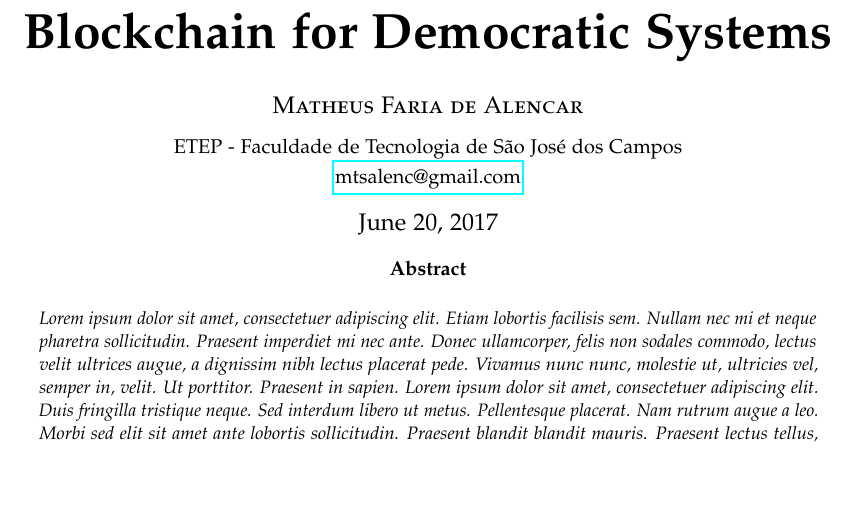
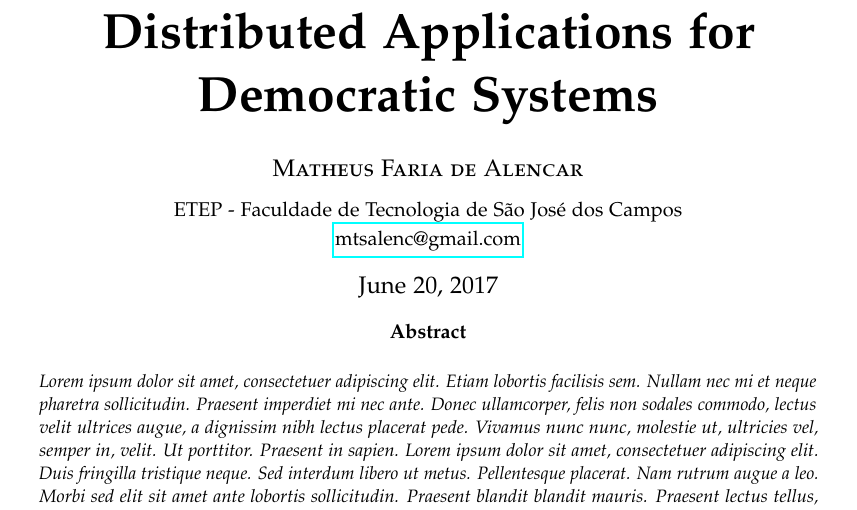
Before and after one commit to eccentricexit/ethervoltz-paper, a LaTeX paper (ethervotes.tex): part of page 1 of 3, cut at the place of the change, the shorter picture padded with empty space. Compiled offline with pdfLaTeX.

Commit message:
docs: Update paper name to be more specific

```diff
--- a/ethervotes.tex
+++ b/ethervotes.tex
@@ -68,7 +68,7 @@
 
 \pretitle{\begin{center}\Huge\bfseries} % Article title formatting
 \posttitle{\end{center}} % Article title closing formatting
-\title{Blockchain for Democratic Systems} % Article title
+\title{Distributed Applications for Democratic Systems} % Article title
 \author{%
 \textsc{Matheus Faria de Alencar} \\[1ex] % Your name
 \normalsize ETEP - Faculdade de Tecnologia de S\~ao Jos\'e dos Campos \\ % Your institution
```
